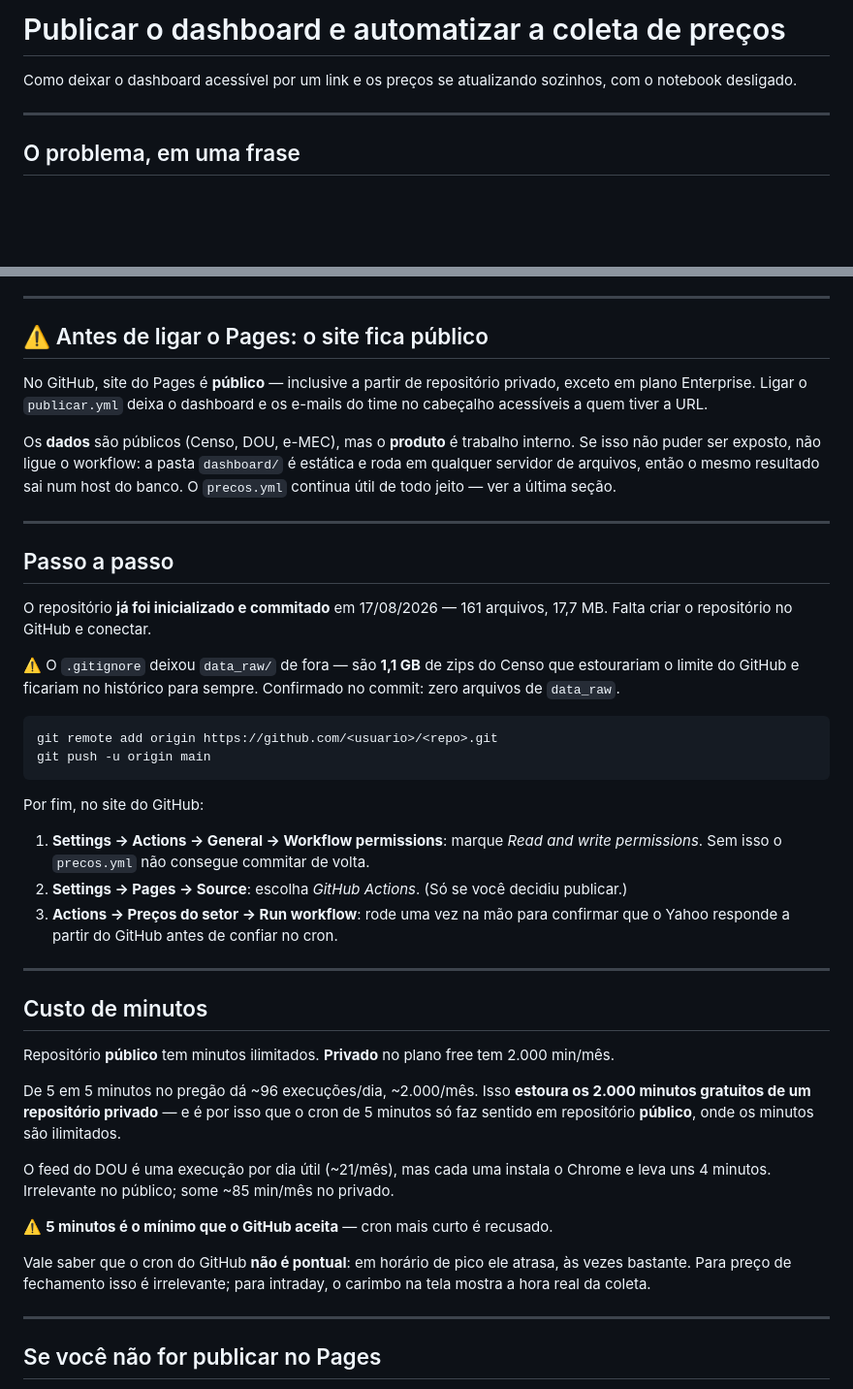
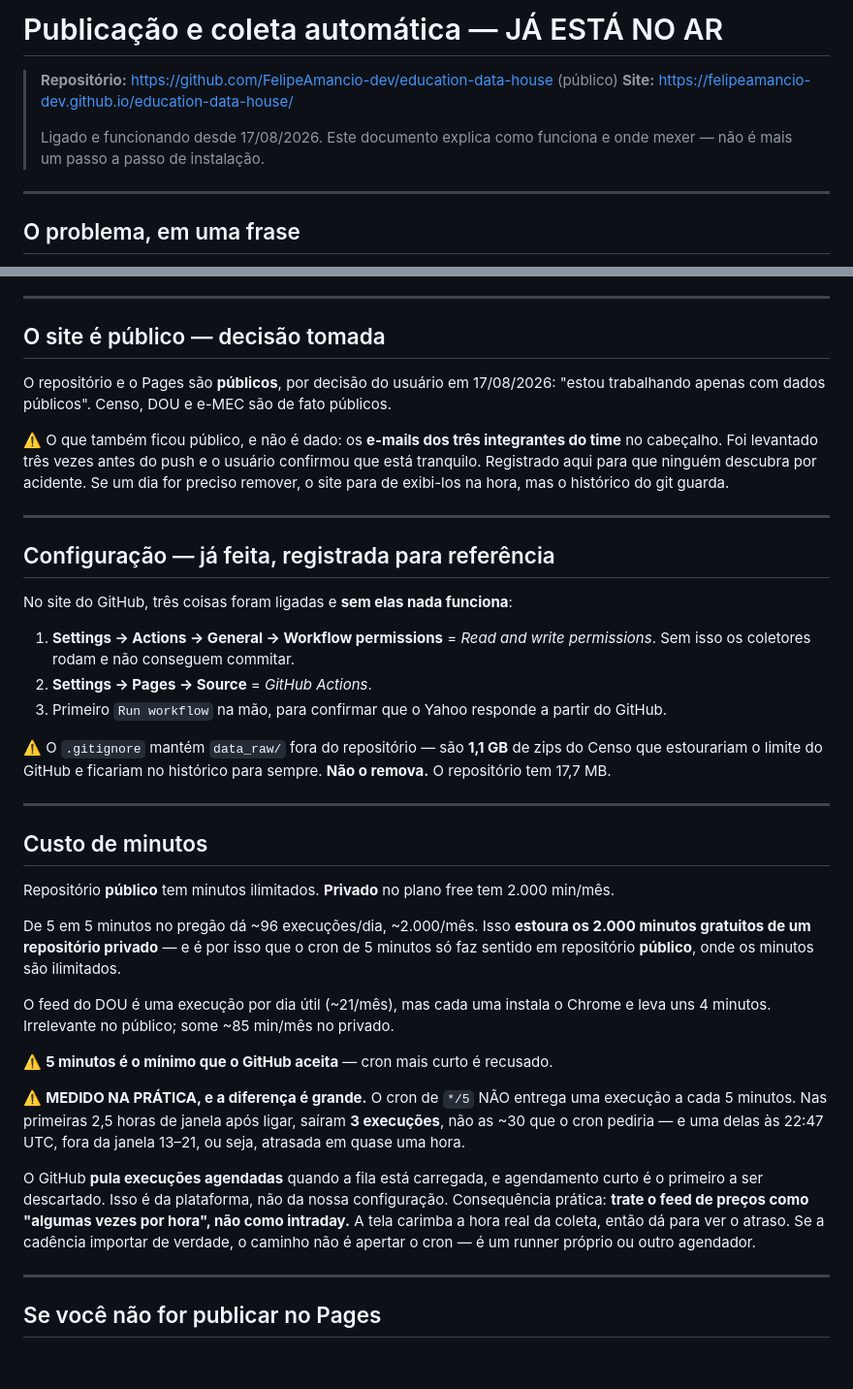
Before and after one commit to FelipeAmancio-dev/education-data-house, a Markdown page: docs/06_publicacao.md, 2 parts joined by grey strips. Shown at 97% size. GitHub-like rendering; blank space fills up the shorter version.

````diff
--- a/docs/06_publicacao.md
+++ b/docs/06_publicacao.md
@@ -1,7 +1,10 @@
-# Publicar o dashboard e automatizar a coleta de preços
+# Publicação e coleta automática — JÁ ESTÁ NO AR
 
-Como deixar o dashboard acessível por um link e os preços se atualizando sozinhos, com o
-notebook desligado.
+> **Repositório:** https://github.com/FelipeAmancio-dev/education-data-house (público)
+> **Site:** https://felipeamancio-dev.github.io/education-data-house/
+>
+> Ligado e funcionando desde 17/08/2026. Este documento explica como funciona e onde
+> mexer — não é mais um passo a passo de instalação.
 
 ---
 
@@ -59,40 +62,30 @@ cai para peso igual, o que a própria tela explica.
 
 ---
 
-## ⚠️ Antes de ligar o Pages: o site fica público
+## O site é público — decisão tomada
 
-No GitHub, site do Pages é **público** — inclusive a partir de repositório privado, exceto
-em plano Enterprise. Ligar o `publicar.yml` deixa o dashboard e os e-mails do time no
-cabeçalho acessíveis a quem tiver a URL.
+O repositório e o Pages são **públicos**, por decisão do usuário em 17/08/2026: "estou
+trabalhando apenas com dados públicos". Censo, DOU e e-MEC são de fato públicos.
 
-Os **dados** são públicos (Censo, DOU, e-MEC), mas o **produto** é trabalho interno. Se
-isso não puder ser exposto, não ligue o workflow: a pasta `dashboard/` é estática e roda em
-qualquer servidor de arquivos, então o mesmo resultado sai num host do banco. O
-`precos.yml` continua útil de todo jeito — ver a última seção.
+⚠️ O que também ficou público, e não é dado: os **e-mails dos três integrantes do time** no
+cabeçalho. Foi levantado três vezes antes do push e o usuário confirmou que está tranquilo.
+Registrado aqui para que ninguém descubra por acidente. Se um dia for preciso remover, o
+site para de exibi-los na hora, mas o histórico do git guarda.
 
 ---
 
-## Passo a passo
+## Configuração — já feita, registrada para referência
 
-O repositório **já foi inicializado e commitado** em 17/08/2026 — 161 arquivos, 17,7 MB.
-Falta criar o repositório no GitHub e conectar.
+No site do GitHub, três coisas foram ligadas e **sem elas nada funciona**:
 
-⚠️ O `.gitignore` deixou `data_raw/` de fora — são **1,1 GB** de zips do Censo que
-estourariam o limite do GitHub e ficariam no histórico para sempre. Confirmado no commit:
-zero arquivos de `data_raw`.
+1. **Settings → Actions → General → Workflow permissions** = *Read and write permissions*.
+   Sem isso os coletores rodam e não conseguem commitar.
+2. **Settings → Pages → Source** = *GitHub Actions*.
+3. Primeiro `Run workflow` na mão, para confirmar que o Yahoo responde a partir do GitHub.
 
-```bash
-git remote add origin https://github.com/<usuario>/<repo>.git
-git push -u origin main
-```
-
-Por fim, no site do GitHub:
-
-1. **Settings → Actions → General → Workflow permissions**: marque *Read and write
-   permissions*. Sem isso o `precos.yml` não consegue commitar de volta.
-2. **Settings → Pages → Source**: escolha *GitHub Actions*. (Só se você decidiu publicar.)
-3. **Actions → Preços do setor → Run workflow**: rode uma vez na mão para confirmar que o
-   Yahoo responde a partir do GitHub antes de confiar no cron.
+⚠️ O `.gitignore` mantém `data_raw/` fora do repositório — são **1,1 GB** de zips do Censo
+que estourariam o limite do GitHub e ficariam no histórico para sempre. **Não o remova.**
+O repositório tem 17,7 MB.
 
 ---
 
@@ -110,9 +103,16 @@ uns 4 minutos. Irrelevante no público; some ~85 min/mês no privado.
 
 ⚠️ **5 minutos é o mínimo que o GitHub aceita** — cron mais curto é recusado.
 
-Vale saber que o cron do GitHub **não é pontual**: em horário de pico ele atrasa, às vezes
-bastante. Para preço de fechamento isso é irrelevante; para intraday, o carimbo na tela
-mostra a hora real da coleta.
+⚠️ **MEDIDO NA PRÁTICA, e a diferença é grande.** O cron de `*/5` NÃO entrega uma execução
+a cada 5 minutos. Nas primeiras 2,5 horas de janela após ligar, saíram **3 execuções**, não
+as ~30 que o cron pediria — e uma delas às 22:47 UTC, fora da janela 13–21, ou seja,
+atrasada em quase uma hora.
+
+O GitHub **pula execuções agendadas** quando a fila está carregada, e agendamento curto é
+o primeiro a ser descartado. Isso é da plataforma, não da nossa configuração. Consequência
+prática: **trate o feed de preços como "algumas vezes por hora", não como intraday.** A
+tela carimba a hora real da coleta, então dá para ver o atraso. Se a cadência importar de
+verdade, o caminho não é apertar o cron — é um runner próprio ou outro agendador.
 
 ---
 
````
Also changed, not shown: docs/00_HANDOFF.md (+59 -3 lines), docs/HANDOFF_SESSAO_2026-08-17.md (added, +89 -0 lines).
